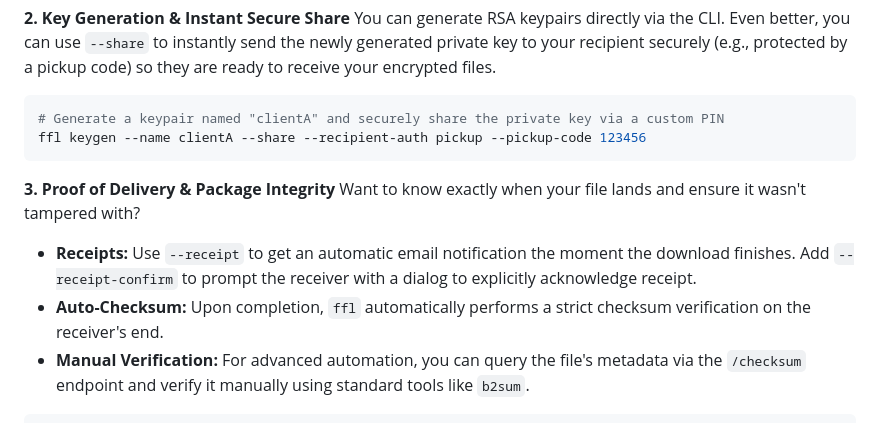
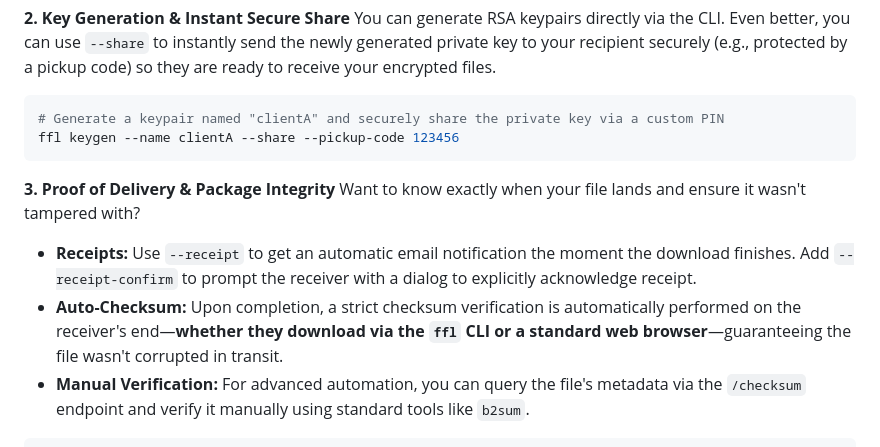
Before and after one commit to nuwainfo/ffl, a Markdown page: README.md, the part around the change. Rendered like a GitHub page.

Commit message:
Checksum also automatically verified by browser

````diff
--- a/README.md
+++ b/README.md
@@ -420,13 +420,13 @@ You can generate RSA keypairs directly via the CLI. Even better, you can use `--
 
 ```bash
 # Generate a keypair named "clientA" and securely share the private key via a custom PIN
-ffl keygen --name clientA --share --recipient-auth pickup --pickup-code 123456
+ffl keygen --name clientA --share --pickup-code 123456
 ```
 
 **3. Proof of Delivery & Package Integrity**
 Want to know exactly when your file lands and ensure it wasn't tampered with?
 * **Receipts:** Use `--receipt` to get an automatic email notification the moment the download finishes. Add `--receipt-confirm` to prompt the receiver with a dialog to explicitly acknowledge receipt.
-* **Auto-Checksum:** Upon completion, `ffl` automatically performs a strict checksum verification on the receiver's end.
+* **Auto-Checksum:** Upon completion, a strict checksum verification is automatically performed on the receiver's end—**whether they download via the `ffl` CLI or a standard web browser**—guaranteeing the file wasn't corrupted in transit.
 * **Manual Verification:** For advanced automation, you can query the file's metadata via the `/checksum` endpoint and verify it manually using standard tools like `b2sum`.
 
 ```bash
````
